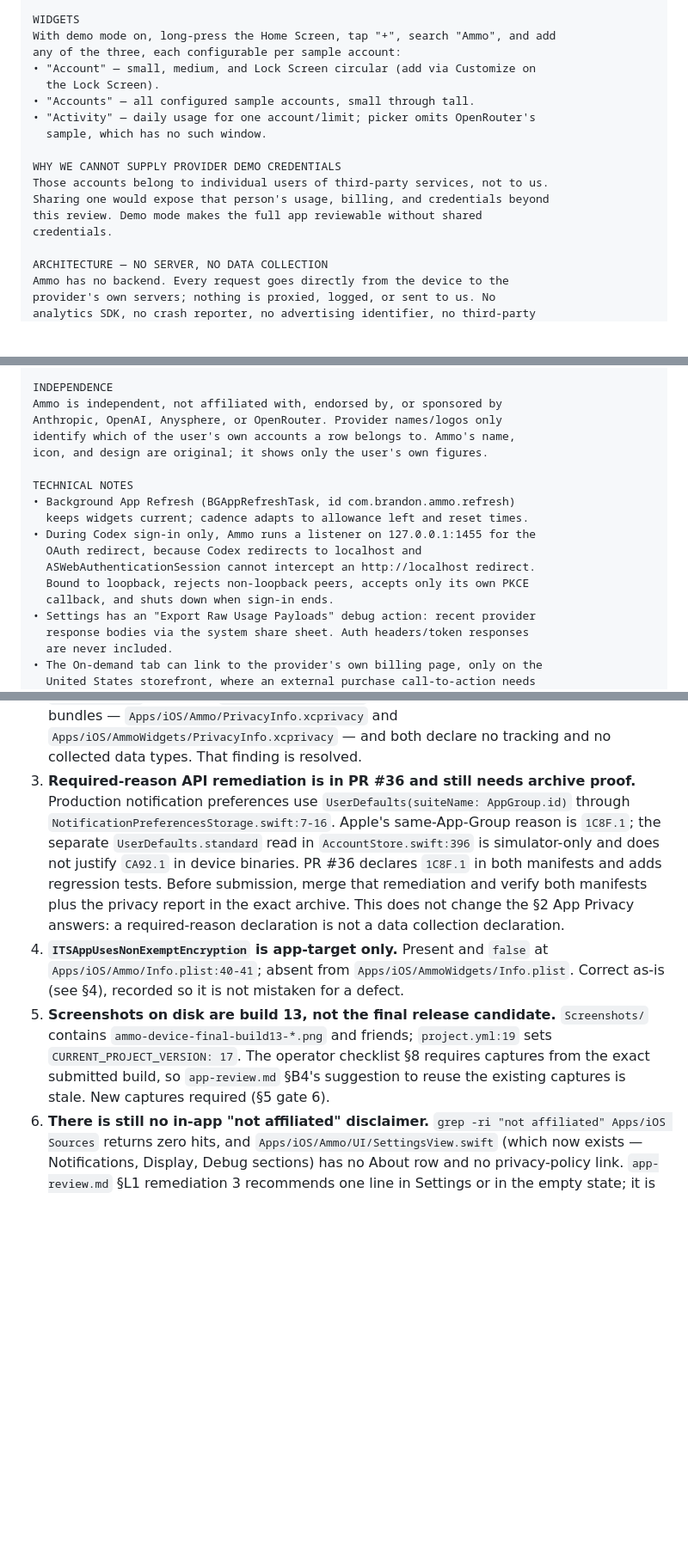
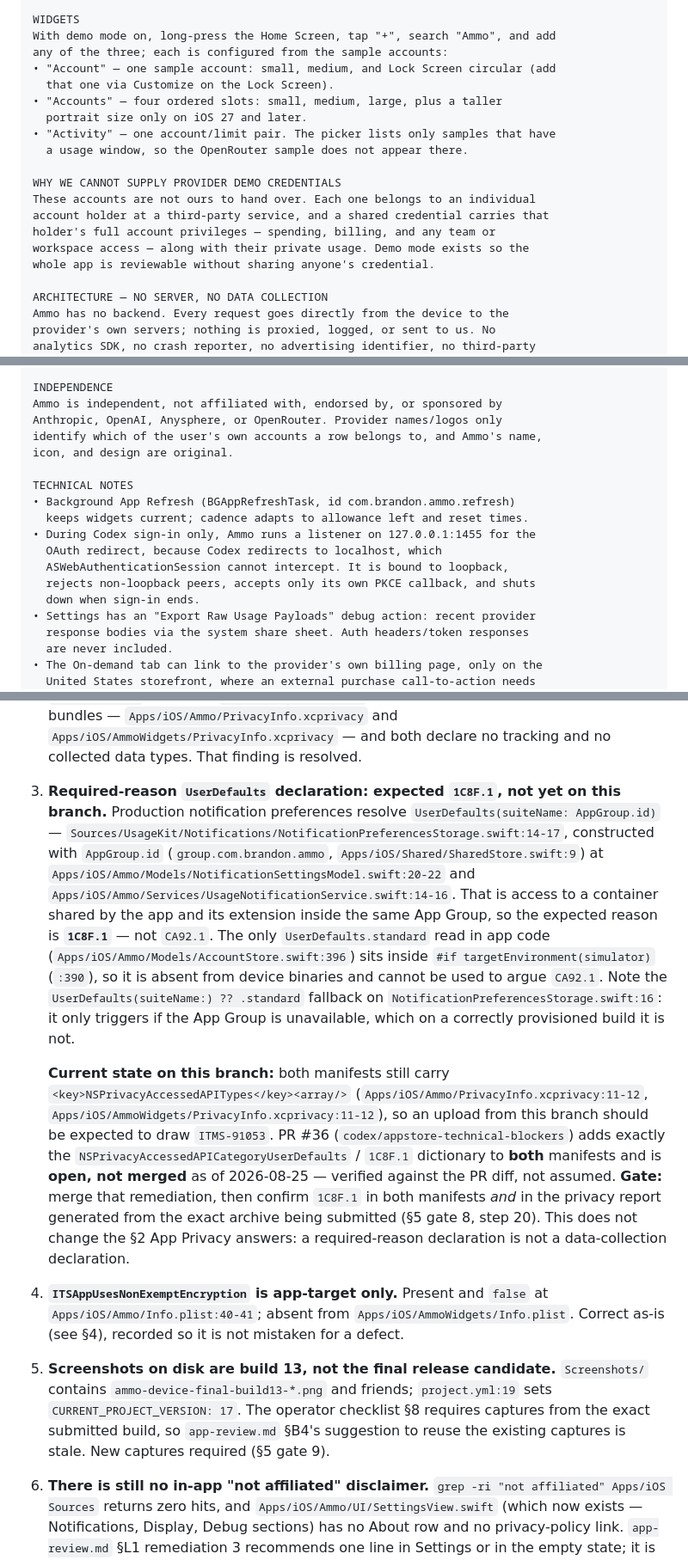
Before and after one commit to Brandon1138/ammo, a Markdown page: docs/launch-review/submission-package.md, 3 parts joined by grey strips. Shown at 86% size. Rendered like a GitHub page; blank space fills up the shorter version.

```diff
--- a/docs/launch-review/submission-package.md
+++ b/docs/launch-review/submission-package.md
@@ -245,18 +284,20 @@ credentials.
 
 WIDGETS
 With demo mode on, long-press the Home Screen, tap "+", search "Ammo", and add
-any of the three, each configurable per sample account:
-• "Account" — small, medium, and Lock Screen circular (add via Customize on
-  the Lock Screen).
-• "Accounts" — all configured sample accounts, small through tall.
-• "Activity" — daily usage for one account/limit; picker omits OpenRouter's
-  sample, which has no such window.
+any of the three; each is configured from the sample accounts:
+• "Account" — one sample account: small, medium, and Lock Screen circular (add
+  that one via Customize on the Lock Screen).
+• "Accounts" — four ordered slots: small, medium, large, plus a taller
+  portrait size only on iOS 27 and later.
+• "Activity" — one account/limit pair. The picker lists only samples that have
+  a usage window, so the OpenRouter sample does not appear there.
 
 WHY WE CANNOT SUPPLY PROVIDER DEMO CREDENTIALS
-Those accounts belong to individual users of third-party services, not to us.
-Sharing one would expose that person's usage, billing, and credentials beyond
-this review. Demo mode makes the full app reviewable without shared
-credentials.
+These accounts are not ours to hand over. Each one belongs to an individual
+account holder at a third-party service, and a shared credential carries that
+holder's full account privileges — spending, billing, and any team or
+workspace access — along with their private usage. Demo mode exists so the
+whole app is reviewable without sharing anyone's credential.
 
 ARCHITECTURE — NO SERVER, NO DATA COLLECTION
 Ammo has no backend. Every request goes directly from the device to the
@@ -275,17 +316,17 @@ https://github.com/Brandon1138/ammo
 INDEPENDENCE
 Ammo is independent, not affiliated with, endorsed by, or sponsored by
 Anthropic, OpenAI, Anysphere, or OpenRouter. Provider names/logos only
-identify which of the user's own accounts a row belongs to. Ammo's name,
-icon, and design are original; it shows only the user's own figures.
+identify which of the user's own accounts a row belongs to, and Ammo's name,
+icon, and design are original.
 
 TECHNICAL NOTES
 • Background App Refresh (BGAppRefreshTask, id com.brandon.ammo.refresh)
   keeps widgets current; cadence adapts to allowance left and reset times.
 • During Codex sign-in only, Ammo runs a listener on 127.0.0.1:1455 for the
-  OAuth redirect, because Codex redirects to localhost and
-  ASWebAuthenticationSession cannot intercept an http://localhost redirect.
-  Bound to loopback, rejects non-loopback peers, accepts only its own PKCE
-  callback, and shuts down when sign-in ends.
+  OAuth redirect, because Codex redirects to localhost, which
+  ASWebAuthenticationSession cannot intercept. It is bound to loopback,
+  rejects non-loopback peers, accepts only its own PKCE callback, and shuts
+  down when sign-in ends.
 • Settings has an "Export Raw Usage Payloads" debug action: recent provider
   response bodies via the system share sheet. Auth headers/token responses
   are never included.
@@ -504,17 +545,37 @@ review/drafting only.
    exists in both bundles — `Apps/iOS/Ammo/PrivacyInfo.xcprivacy` and
    `Apps/iOS/AmmoWidgets/PrivacyInfo.xcprivacy` — and both declare no tracking
    and no collected data types. That finding is resolved.
-3. **Required-reason API remediation is in PR #36 and still needs archive proof.**
-   Production notification preferences use
-   `UserDefaults(suiteName: AppGroup.id)` through
-   `NotificationPreferencesStorage.swift:7-16`. Apple's same-App-Group reason
-   is `1C8F.1`; the separate `UserDefaults.standard` read in
-   `AccountStore.swift:396` is simulator-only and does not justify `CA92.1`
-   in device binaries. PR #36 declares `1C8F.1` in both manifests and adds
-   regression tests. Before submission, merge that remediation and verify both
-   manifests plus the privacy report in the exact archive. This does not change
-   the §2 App Privacy answers: a required-reason declaration is not a data
-   collection declaration.
+3. **Required-reason `UserDefaults` declaration: expected `1C8F.1`, not yet on
+   this branch.** Production notification preferences resolve
+   `UserDefaults(suiteName: AppGroup.id)` —
+   `Sources/UsageKit/Notifications/NotificationPreferencesStorage.swift:14-17`,
+   constructed with `AppGroup.id` (`group.com.brandon.ammo`,
+   `Apps/iOS/Shared/SharedStore.swift:9`) at
+   `Apps/iOS/Ammo/Models/NotificationSettingsModel.swift:20-22` and
+   `Apps/iOS/Ammo/Services/UsageNotificationService.swift:14-16`. That is
+   access to a container shared by the app and its extension inside the same
+   App Group, so the expected reason is **`1C8F.1`** — not `CA92.1`. The only
+   `UserDefaults.standard` read in app code
+   (`Apps/iOS/Ammo/Models/AccountStore.swift:396`) sits inside
+   `#if targetEnvironment(simulator)` (`:390`), so it is absent from device
+   binaries and cannot be used to argue `CA92.1`. Note the
+   `UserDefaults(suiteName:) ?? .standard` fallback on
+   `NotificationPreferencesStorage.swift:16`: it only triggers if the App Group
+   is unavailable, which on a correctly provisioned build it is not.
+
+   **Current state on this branch:** both manifests still carry
+   `<key>NSPrivacyAccessedAPITypes</key><array/>`
+   (`Apps/iOS/Ammo/PrivacyInfo.xcprivacy:11-12`,
+   `Apps/iOS/AmmoWidgets/PrivacyInfo.xcprivacy:11-12`), so an upload from this
+   branch should be expected to draw `ITMS-91053`. PR #36
+   (`codex/appstore-technical-blockers`) adds exactly the
+   `NSPrivacyAccessedAPICategoryUserDefaults` / `1C8F.1` dictionary to **both**
+   manifests and is **open, not merged** as of 2026-08-25 — verified against
+   the PR diff, not assumed. **Gate:** merge that remediation, then confirm
+   `1C8F.1` in both manifests *and* in the privacy report generated from the
+   exact archive being submitted (§5 gate 8, step 20). This does not change the
+   §2 App Privacy answers: a required-reason declaration is not a
+   data-collection declaration.
 4. **`ITSAppUsesNonExemptEncryption` is app-target only.** Present and `false`
    at `Apps/iOS/Ammo/Info.plist:40-41`; absent from
    `Apps/iOS/AmmoWidgets/Info.plist`. Correct as-is (see §4), recorded so it is
@@ -523,7 +584,7 @@ review/drafting only.
    `ammo-device-final-build13-*.png` and friends; `project.yml:19` sets
    `CURRENT_PROJECT_VERSION: 17`. The operator checklist §8 requires captures
    from the exact submitted build, so `app-review.md` §B4's suggestion to reuse
-   the existing captures is stale. New captures required (§5 gate 6).
+   the existing captures is stale. New captures required (§5 gate 9).
 6. **There is still no in-app "not affiliated" disclaimer.**
    `grep -ri "not affiliated" Apps/iOS Sources` returns zero hits, and
    `Apps/iOS/Ammo/UI/SettingsView.swift` (which now exists — Notifications,
```
Also changed, not shown: other parts of docs/launch-review/submission-package.md (+53 -14 lines).
